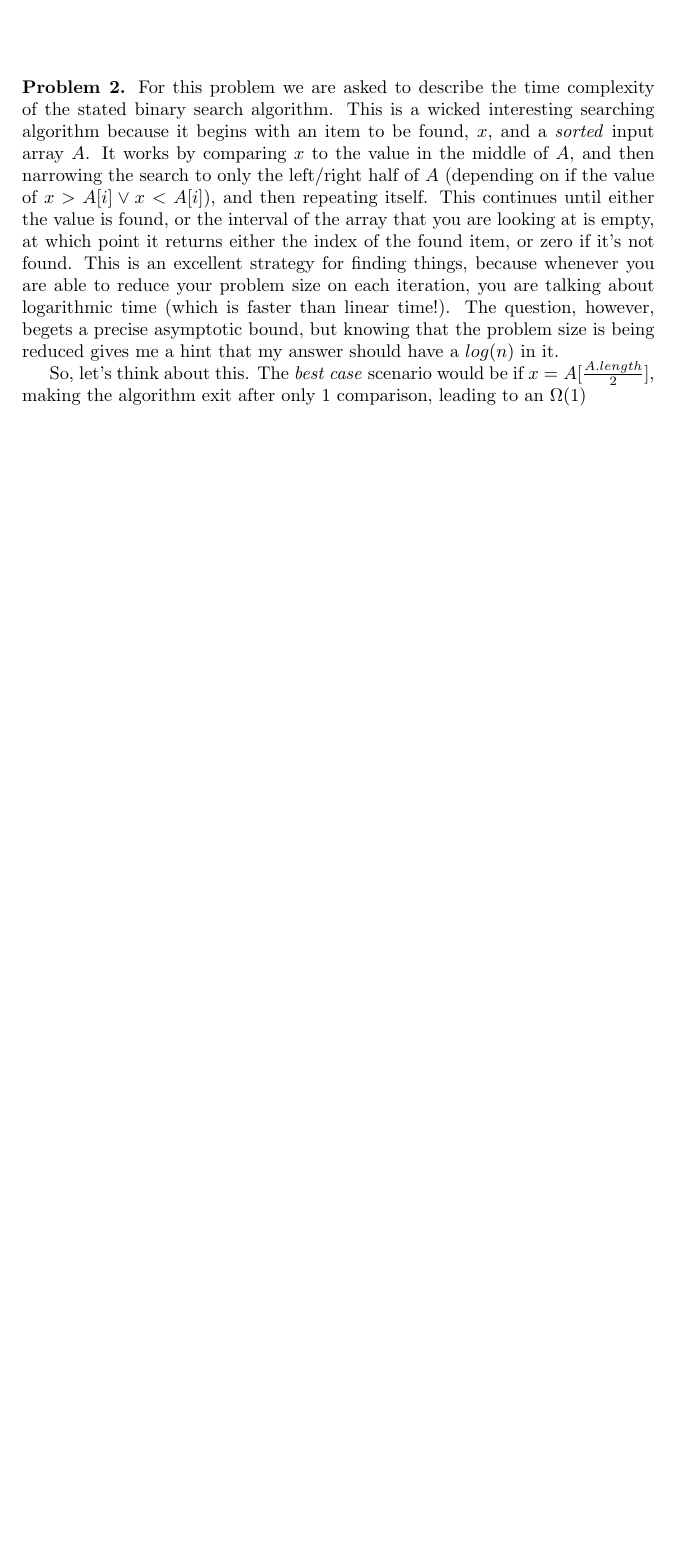
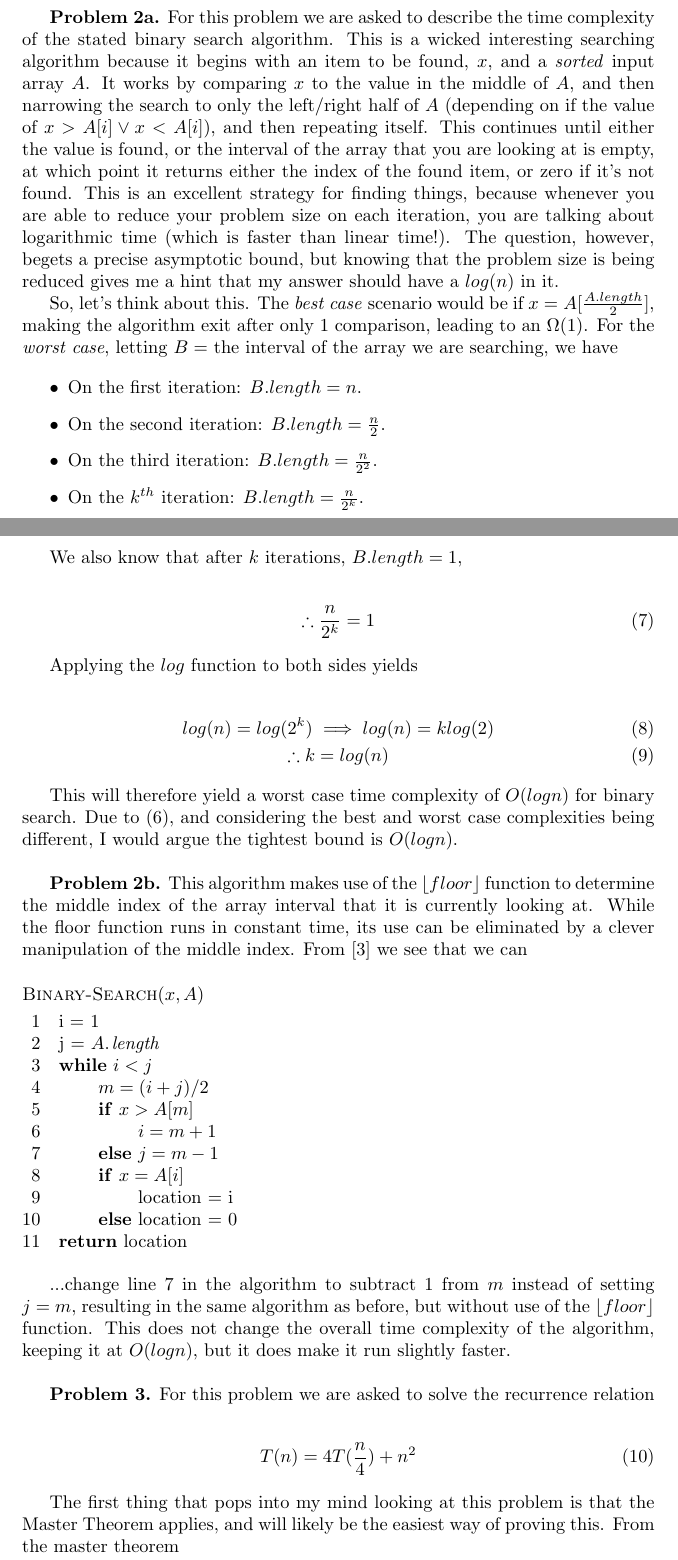
Before and after one commit to jonivrapi/foundations-of-algorithms, a LaTeX problem sheet (homework-assignments/Homework 1/homework1.tex): part of page 2 of 3 before the commit and two parts of pages 2 and 3 of 5 after it, the two joined at a grey line, cut so that both start at the same text, the shorter picture padded with empty space. Compiled offline with pdfLaTeX.

Commit message:
completes problem 2 and 3

```diff
--- a/homework-assignments/Homework 1/homework1.tex
+++ b/homework-assignments/Homework 1/homework1.tex
@@ -1,6 +1,8 @@
 \documentclass{article}
 \usepackage{amsmath}
 \usepackage{url}
+\usepackage{amssymb}
+\usepackage{clrscode3e}
 
 \title{Homework 1}
 \author{Joni Vrapi}
@@ -52,8 +54,64 @@ The dominant term here is the $\frac{n}{2}$, so the average case complexity here
 Which was pulled from \cite{website:1}, we can not have an asymptotically tight bound. I would therefore argue that the tightest bound here is $O(n)$.
 
 
-\section*{}
+\hfill
 
-\textbf{Problem 2.} For this problem we are asked to describe the time complexity of the stated binary search algorithm. This is a wicked interesting searching algorithm because it begins with an item to be found, $x$, and a \emph{sorted} input array $A$. It works by comparing $x$ to the value in the middle of $A$, and then narrowing the search to only the left/right half of $A$ (depending on if the value of $x > A[i] \lor x < A[i]$), and then repeating itself. This continues until either the value is found, or the interval of the array that you are looking at is empty, at which point it returns either the index of the found item, or zero if it's not found. This is an excellent strategy for finding things, because whenever you are able to reduce your problem size on each iteration, you are talking about logarithmic time (which is faster than linear time!). The question, however, begets a precise asymptotic bound, but knowing that the problem size is being reduced gives me a hint that my answer should have a $log(n)$ in it.
+\textbf{Problem 2a.} For this problem we are asked to describe the time complexity of the stated binary search algorithm. This is a wicked interesting searching algorithm because it begins with an item to be found, $x$, and a \emph{sorted} input array $A$. It works by comparing $x$ to the value in the middle of $A$, and then narrowing the search to only the left/right half of $A$ (depending on if the value of $x > A[i] \lor x < A[i]$), and then repeating itself. This continues until either the value is found, or the interval of the array that you are looking at is empty, at which point it returns either the index of the found item, or zero if it's not found. This is an excellent strategy for finding things, because whenever you are able to reduce your problem size on each iteration, you are talking about logarithmic time (which is faster than linear time!). The question, however, begets a precise asymptotic bound, but knowing that the problem size is being reduced gives me a hint that my answer should have a $log(n)$ in it.
 
-So, let's think about this. The \emph{best case} scenario would be if $x = A[\frac{A.length}{2}]$, making the algorithm exit after only 1 comparison, leading to an $\Omega(1)$
+So, let's think about this. The \emph{best case} scenario would be if $x = A[\frac{A.length}{2}]$, making the algorithm exit after only 1 comparison, leading to an $\Omega(1)$. For the \emph{worst case}, letting $B =$ the interval of the array we are searching, we have
+
+\begin{itemize}
+    \item On the first iteration: $B.length = n$.
+    \item On the second iteration: $B.length = \frac{n}{2}$.
+    \item On the third iteration: $B.length = \frac{n}{2^2}$.
+    \item On the $k^{th}$ iteration: $B.length = \frac{n}{2^k}$.
+\end{itemize}
+
+We also know that after $k$ iterations, $B.length = 1$,
+
+\begin{gather}
+    \therefore \frac{n}{2^k} = 1
+\end{gather}
+
+Applying the $log$ function to both sides yields
+
+\begin{gather}
+    log(n) = log(2^k) \implies log(n) = klog(2) \\
+    \therefore k = log(n)
+\end{gather}
+
+This will therefore yield a worst case time complexity of $O(logn)$ for binary search. Due to (6), and considering the best and worst case complexities being different, I would argue the tightest bound is $O(logn)$.
+
+\hfill
+
+\textbf{Problem 2b.} This algorithm makes use of the $\lfloor floor \rfloor$ function to determine the middle index of the array interval that it is currently looking at. While the floor function runs in constant time, its use can be eliminated by a clever manipulation of the middle index. From \cite{website:3} we see that we can
+
+\begin{codebox}
+    \Procname{$\proc{Binary-Search}(x,A)$}
+    \li i = 1
+    \li j = \attrib{A}{length}
+    \li \While $i < j$ \Do
+    \li $m = (i + j)/2$
+        \li \If $x > A[m]$
+            \li \Then $i = m + 1$
+            \li \Else $j = m - 1$
+            \End
+        \li \If $x = A[i]$
+            \li \Then location = i
+            \li \Else location = 0
+            \End
+        \End
+    \li \Return location
+\end{codebox}
+
+...change line 7 in the algorithm to subtract 1 from $m$ instead of setting $j = m$, resulting in the same algorithm as before, but without use of the $\lfloor floor \rfloor$ function. This does not change the overall time complexity of the algorithm, keeping it at $O(logn)$, but it does make it run slightly faster.
+
+\hfill
+
+\textbf{Problem 3.} For this problem we are asked to solve the recurrence relation
+
+\begin{gather}
+    T(n) = 4T(\frac{n}{4}) + n^2
+\end{gather}
+
+The first thing that pops into my mind looking at this problem is that the Master Theorem applies, and will likely be the easiest way of proving this. From the master theorem
```
Also changed, not shown: homework-assignments/Homework 1/citation.bib (+5 -0 lines), homework-assignments/Homework 1/homework1.pdf, homework-assignments/Homework 1/homework1.tex (13 more changed lines).
